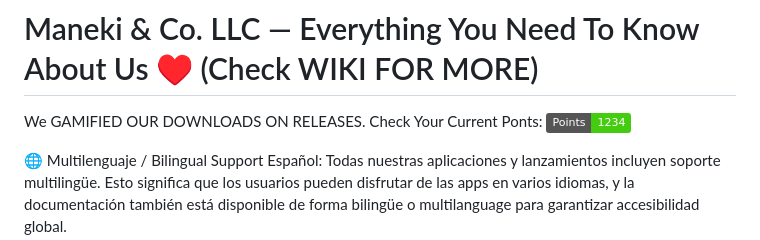
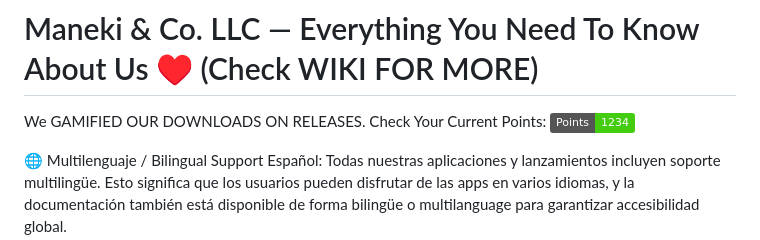
Before and after one commit to origin-svg/maneki-dev, a Markdown page: README.md, the part around the change. Rendered like a GitHub page; badges without logos.

```diff
--- a/README.md
+++ b/README.md
@@ -1,5 +1,5 @@
 # Maneki & Co. LLC — Everything You Need To Know About Us ♥️ (Check WIKI FOR MORE)
-We GAMIFIED OUR DOWNLOADS ON RELEASES. Check Your Current Ponts:
+We GAMIFIED OUR DOWNLOADS ON RELEASES. Check Your Current Points:
 ![Download Points](https://img.shields.io/badge/Points-1234-brightgreen)
 
 
```
